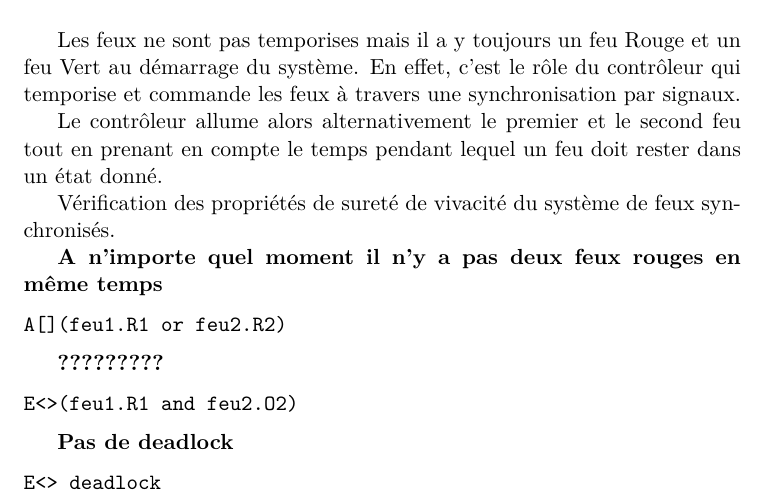
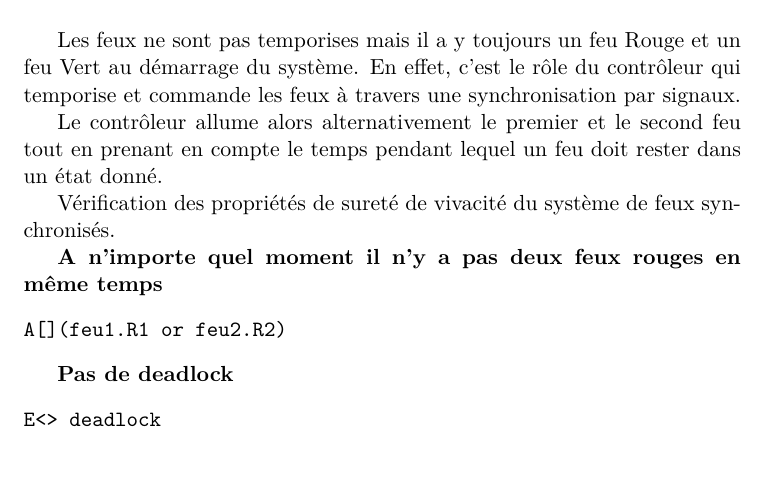
Before and after one commit to masters-info-nantes/hong-cheng-lv, a LaTeX document (rapport.tex): part of page 8 of 13, cut so that both start at the same text. Compiled offline with pdfLaTeX.

Commit message:
Comments in report to complete blablbababalabalbalb

```diff
--- a/rapport.tex
+++ b/rapport.tex
@@ -171,10 +172,10 @@ Vérification des propriétés de sureté de vivacité du système de feux synch
 A[](feu1.R1 or feu2.R2)
 \end{verbatim}
 
-\textbf{?????????}
-\begin{verbatim}
-E<>(feu1.R1 and feu2.O2)
-\end{verbatim}
+%\textbf{}
+%\begin{verbatim}
+%E<>(feu1.R1 and feu2.O2)
+%\end{verbatim}
 
 \textbf{Pas de deadlock}
 \begin{verbatim}
```
Also changed, not shown: rapport.tex (12 more changed lines).
